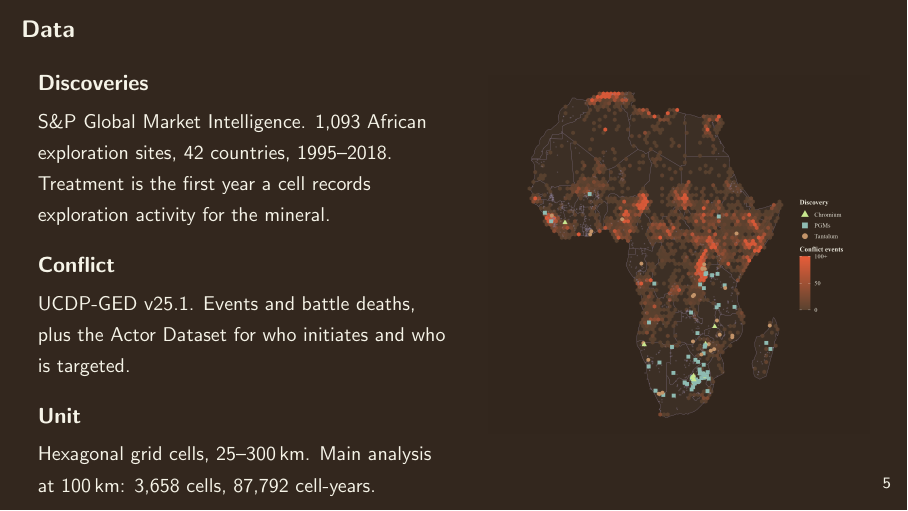
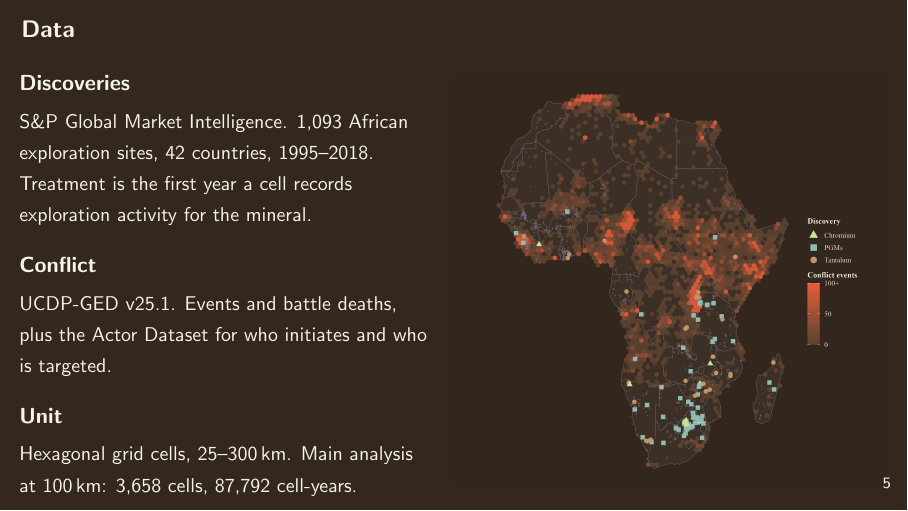
Before and after one commit to elisadamico/critical-minerals-governance-and-armed-conflict, LaTeX slides (deck/apsa.tex): page 6 of 13. Compiled offline with pdfLaTeX.

Commit message:
Update on Overleaf.

```diff
--- a/deck/apsa.tex
+++ b/deck/apsa.tex
@@ -173,7 +173,7 @@
       {\small Hexagonal grid cells, 25--300\,km. Main analysis at 100\,km:
       3{,}658 cells, 87{,}792 cell-years.}
     \end{column}
-    \begin{column}{0.48\textwidth}
+    \begin{column}{0.55\textwidth}
       \includegraphics[width=\textwidth]{plots/deck/map_dark.png}
     \end{column}
   \end{columns}
```
